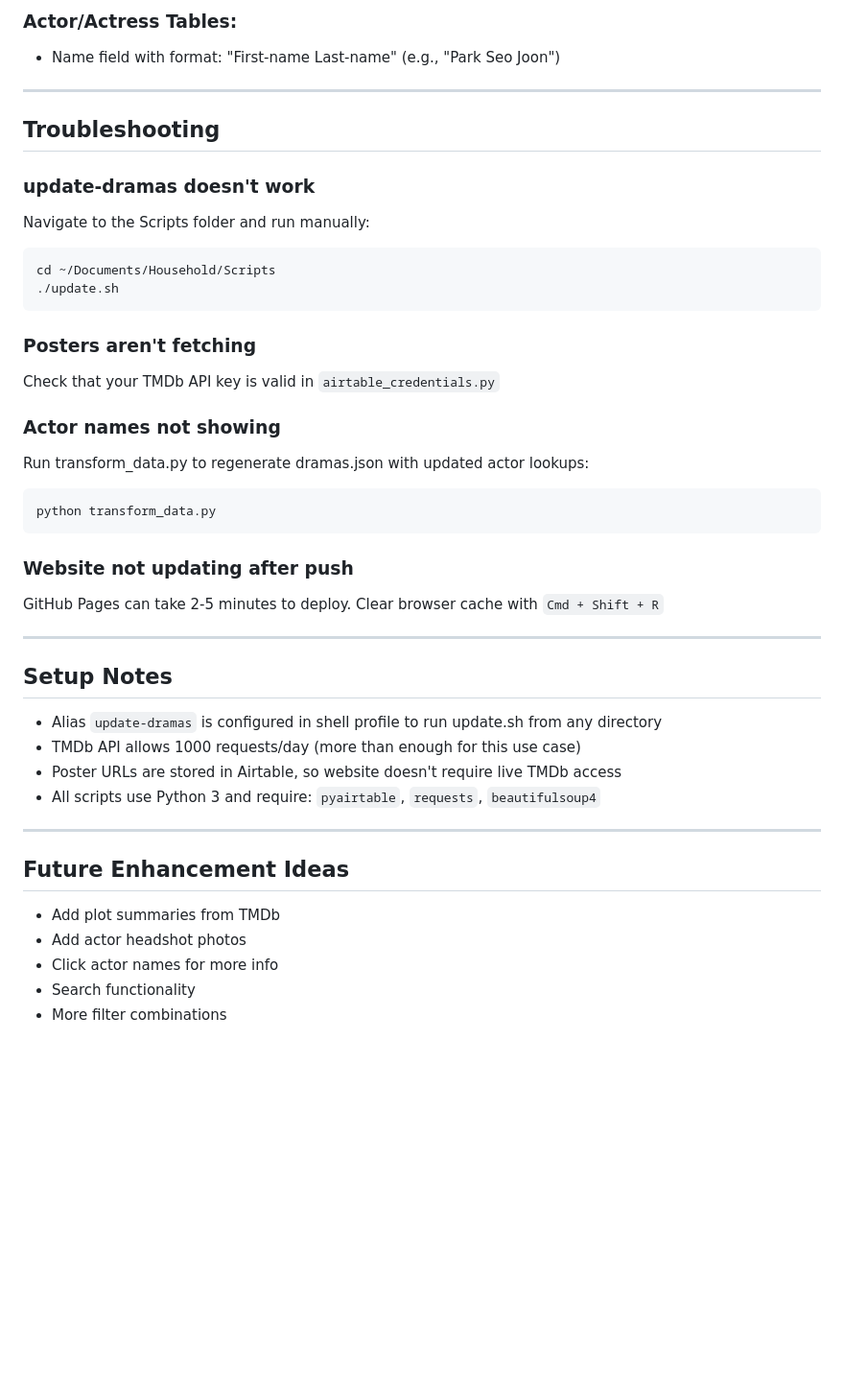
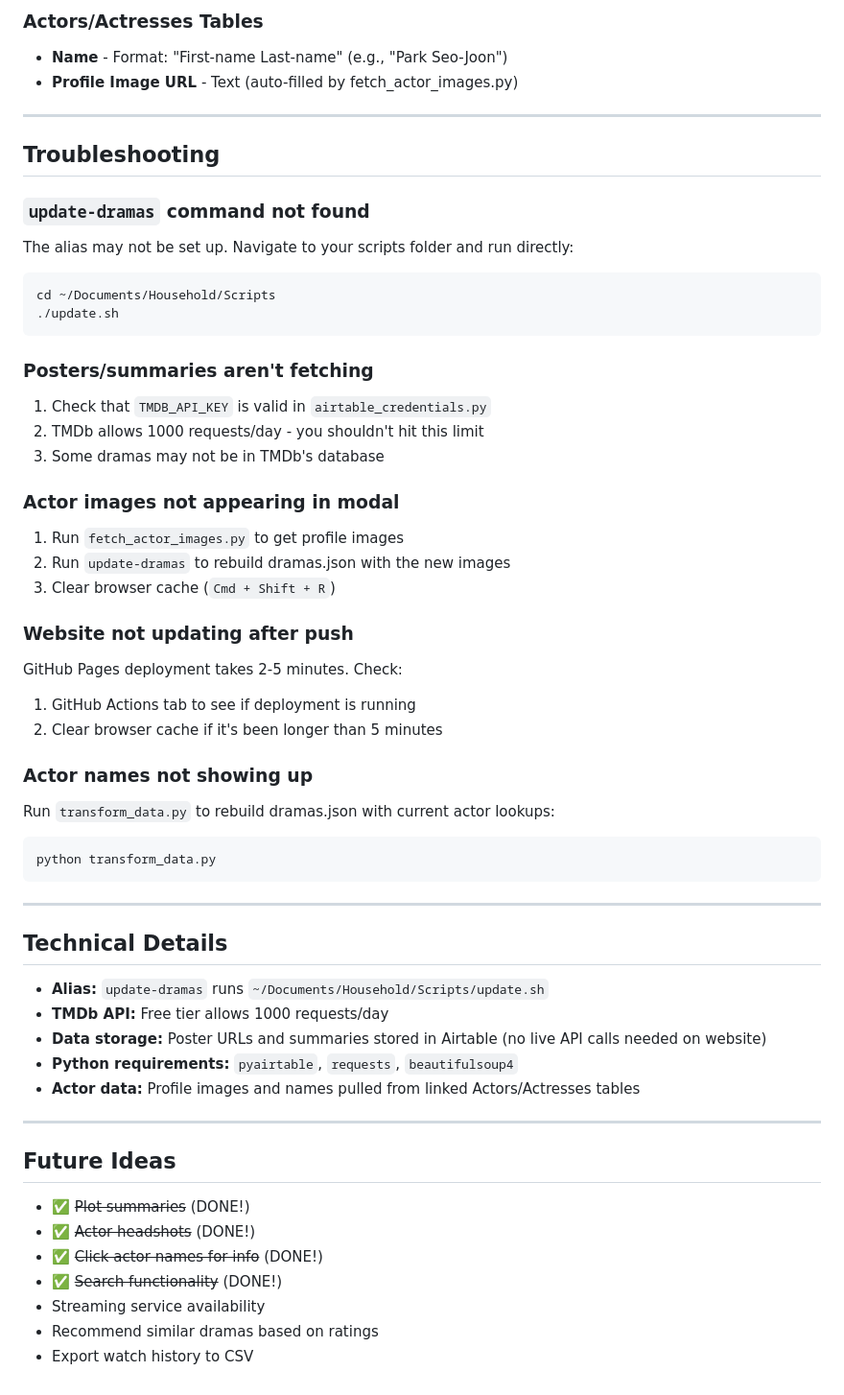
Before and after one commit to rinva19/kdrama-tracker, a Markdown page: README.md, the part around one of its changes. Shown at 96% size. Rendered like a GitHub page; blank space fills up the shorter version.

````diff
--- a/README.md
+++ b/README.md
@@ -91,45 +128,58 @@ When you add new dramas to Airtable:
 
-### Actor/Actress Tables:
-- Name field with format: "First-name Last-name" (e.g., "Park Seo Joon")
+### Actors/Actresses Tables
+- **Name** - Format: "First-name Last-name" (e.g., "Park Seo-Joon")
+- **Profile Image URL** - Text (auto-filled by fetch_actor_images.py)
 
 ---
 
 ## Troubleshooting
 
-### update-dramas doesn't work
-Navigate to the Scripts folder and run manually:
+### `update-dramas` command not found
+The alias may not be set up. Navigate to your scripts folder and run directly:
 ```bash
 cd ~/Documents/Household/Scripts
 ./update.sh
 ```
 
-### Posters aren't fetching
-Check that your TMDb API key is valid in `airtable_credentials.py`
+### Posters/summaries aren't fetching
+1. Check that `TMDB_API_KEY` is valid in `airtable_credentials.py`
+2. TMDb allows 1000 requests/day - you shouldn't hit this limit
+3. Some dramas may not be in TMDb's database
 
-### Actor names not showing
-Run transform_data.py to regenerate dramas.json with updated actor lookups:
+### Actor images not appearing in modal
+1. Run `fetch_actor_images.py` to get profile images
+2. Run `update-dramas` to rebuild dramas.json with the new images
+3. Clear browser cache (`Cmd + Shift + R`)
+
+### Website not updating after push
+GitHub Pages deployment takes 2-5 minutes. Check:
+1. GitHub Actions tab to see if deployment is running
+2. Clear browser cache if it's been longer than 5 minutes
+
+### Actor names not showing up
+Run `transform_data.py` to rebuild dramas.json with current actor lookups:
 ```bash
 python transform_data.py
 ```
 
-### Website not updating after push
-GitHub Pages can take 2-5 minutes to deploy. Clear browser cache with `Cmd + Shift + R`
+---
+
+## Technical Details
+
+- **Alias:** `update-dramas` runs `~/Documents/Household/Scripts/update.sh`
+- **TMDb API:** Free tier allows 1000 requests/day
+- **Data storage:** Poster URLs and summaries stored in Airtable (no live API calls needed on website)
+- **Python requirements:** `pyairtable`, `requests`, `beautifulsoup4`
+- **Actor data:** Profile images and names pulled from linked Actors/Actresses tables
 
 ---
 
-## Setup Notes
+## Future Ideas
 
-- Alias `update-dramas` is configured in shell profile to run update.sh from any directory
-- TMDb API allows 1000 requests/day (more than enough for this use case)
-- Poster URLs are stored in Airtable, so website doesn't require live TMDb access
-- All scripts use Python 3 and require: `pyairtable`, `requests`, `beautifulsoup4`
-
----
-
-## Future Enhancement Ideas
-
-- Add plot summaries from TMDb
-- Add actor headshot photos
-- Click actor names for more info
-- Search functionality
-- More filter combinations
+- ✅ ~~Plot summaries~~ (DONE!)
+- ✅ ~~Actor headshots~~ (DONE!)
+- ✅ ~~Click actor names for info~~ (DONE!)
+- ✅ ~~Search functionality~~ (DONE!)
+- Streaming service availability
+- Recommend similar dramas based on ratings
+- Export watch history to CSV
````
Also changed, not shown: other parts of README.md (+94 -57 lines).
